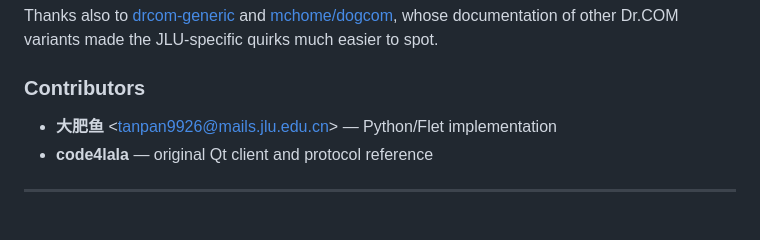
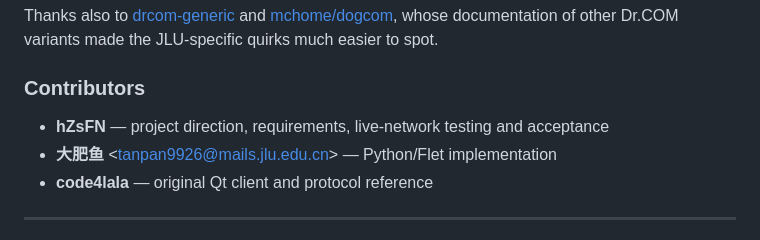
Before and after one commit to hZsFN/jlu-drcom-ng, a Markdown page: README.md, the part around the change. Drawn GitHub-style.

```diff
--- a/README.md
+++ b/README.md
@@ -199,6 +199,7 @@ Dr.COM variants made the JLU-specific quirks much easier to spot.
 
 ### Contributors
 
+- **hZsFN** — project direction, requirements, live-network testing and acceptance
 - **大肥鱼** &lt;tanpan9926@mails.jlu.edu.cn&gt; — Python/Flet implementation
 - **code4lala** — original Qt client and protocol reference
 
```
Also changed, not shown: README_CN.md (+1 -0 lines).
